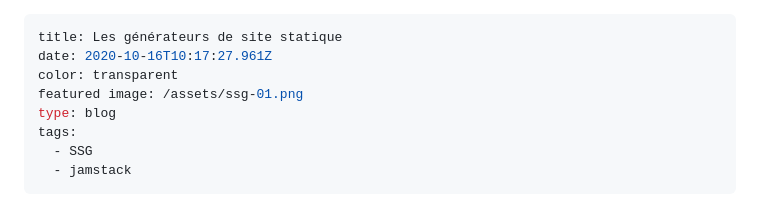
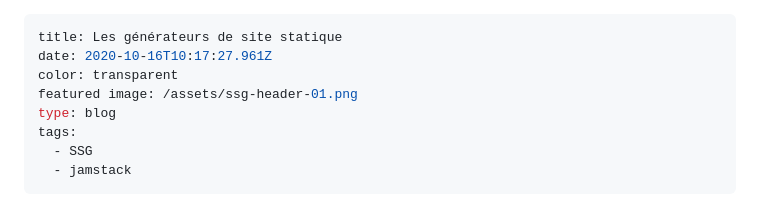
Before and after one commit to rfargetton/romaricfargetton.com, a Markdown page: content/blog/les-générateurs-de-site-statique.md, the part around the change. GitHub-like rendering.

Commit message:
Update blog “les-générateurs-de-site-statique”

```diff
--- a/content/blog/les-générateurs-de-site-statique.md
+++ b/content/blog/les-générateurs-de-site-statique.md
@@ -2,7 +2,7 @@
 title: Les générateurs de site statique
 date: 2020-10-16T10:17:27.961Z
 color: transparent
-featured image: /assets/ssg-01.png
+featured image: /assets/ssg-header-01.png
 type: blog
 tags:
   - SSG
```
Also changed, not shown: content/assets/ssg-header-01.png (added).
